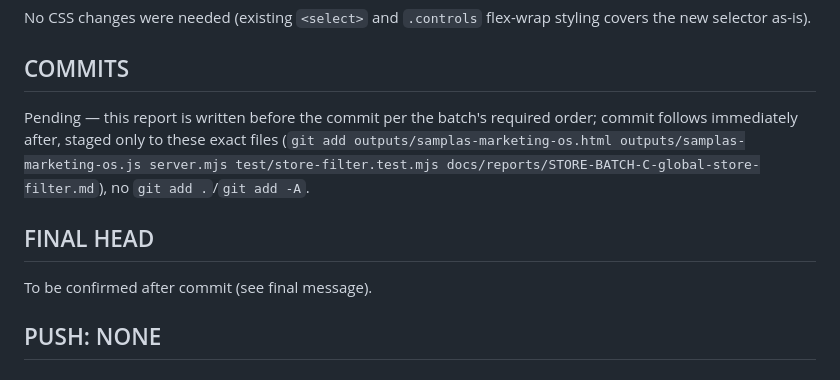
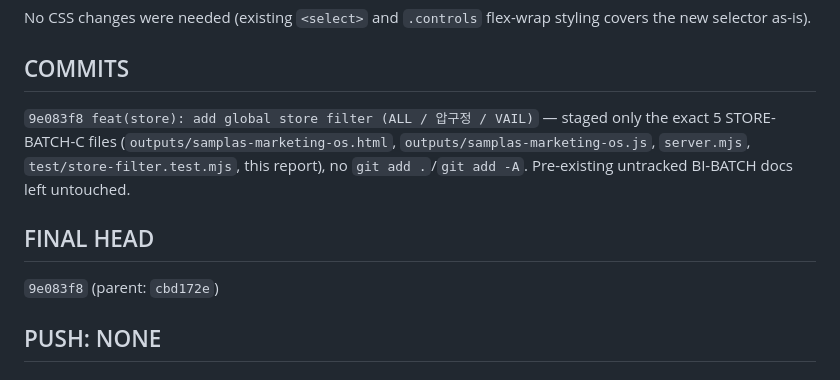
Before and after one commit to goflvotus-alt/samplas-marketing-os, a Markdown page: docs/reports/STORE-BATCH-C-global-store-filter.md, the part around the change. Rendered like a GitHub page.

Commit message:
docs(store): record STORE-BATCH-C commit hash in report
Co-Authored-By: Claude Sonnet 5 <noreply@anthropic.com>

```diff
--- a/docs/reports/STORE-BATCH-C-global-store-filter.md
+++ b/docs/reports/STORE-BATCH-C-global-store-filter.md
@@ -111,11 +111,11 @@ No CSS changes were needed (existing `<select>` and `.controls` flex-wrap stylin
 
 ## COMMITS
 
-Pending — this report is written before the commit per the batch's required order; commit follows immediately after, staged only to these exact files (`git add outputs/samplas-marketing-os.html outputs/samplas-marketing-os.js server.mjs test/store-filter.test.mjs docs/reports/STORE-BATCH-C-global-store-filter.md`), no `git add .`/`git add -A`.
+`9e083f8 feat(store): add global store filter (ALL / 압구정 / VAIL)` — staged only the exact 5 STORE-BATCH-C files (`outputs/samplas-marketing-os.html`, `outputs/samplas-marketing-os.js`, `server.mjs`, `test/store-filter.test.mjs`, this report), no `git add .`/`git add -A`. Pre-existing untracked BI-BATCH docs left untouched.
 
 ## FINAL HEAD
 
-To be confirmed after commit (see final message).
+`9e083f8` (parent: `cbd172e`)
 
 ## PUSH: NONE
 ## DEPLOY: NONE
```
